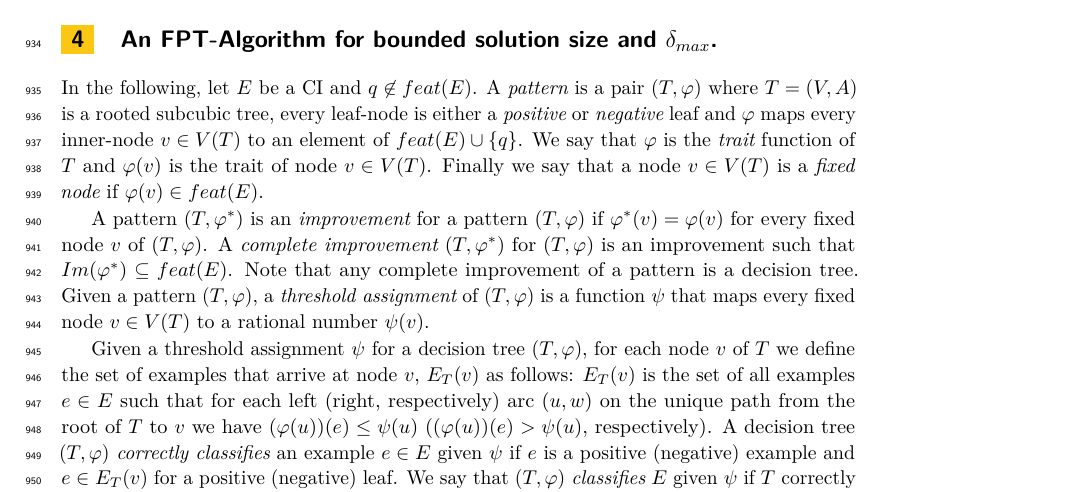
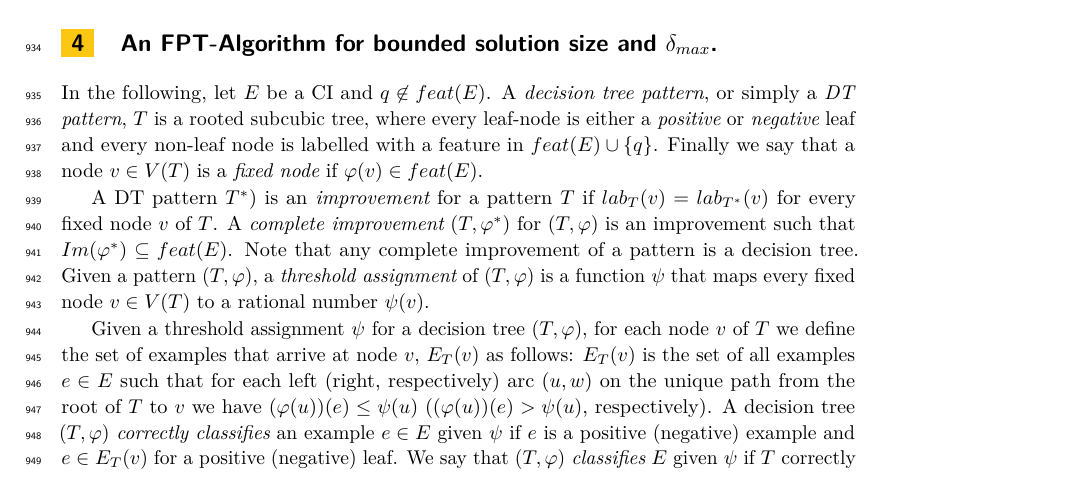
Before and after one commit to GiacomoPaesani/Decision-Trees, a LaTeX paper (main-TW.tex): part of page 24 of 32, cut so that both start at the same text. Compiled offline with pdfLaTeX.

Commit message:
more changes

```diff
--- a/main-TW.tex
+++ b/main-TW.tex
@@ -1625,11 +1625,9 @@ Now we look at the root node $r$ of $B$. We go through all the records of $\math
 
 \section{An FPT-Algorithm for bounded solution size and $\delta_{max}$.}
 
-In the following, let $E$ be a CI and $q\not\in feat(E)$. A {\it pattern} is a pair $(T,\phi)$ where $T=(V,A)$ is a rooted subcubic tree, every leaf-node is either a {\it positive} or {\it negative} leaf and $\phi$ maps every inner-node $v\in V(T)$ to an element of $feat(E)\cup \{q\}$. We say that $\phi$ is the {\it trait} function of $T$ and $\phi(v)$ is the trait of node $v\in V(T)$. Finally we say that a node $v\in V(T)$ is a {\it fixed node} if $\phi(v)\in feat(E)$.
-
-%We refer to pattern $T$ insteat of $(T,\phi)$ only in the cases where there is no ambiguity. %Note a pattern $(T,\phi)$ is a decision tree if and only if pattern $(T,\phi)$.
-
-A pattern $(T,\phi^*)$ is an {\it improvement} for a pattern $(T,\phi)$ if $\phi^*(v)=\phi(v)$ for every fixed node $v$ of $(T,\phi)$.
+In the following, let $E$ be a CI and $q\not\in feat(E)$. A {\it decision tree pattern}, or simply a {\it DT pattern}, $T$ is a rooted subcubic tree, where every leaf-node is either a {\it positive} or {\it negative} leaf and every non-leaf node is labelled with a feature in $feat(E)\cup \{q\}$. Finally we say that a node $v\in V(T)$ is a {\it fixed node} if $\phi(v)\in feat(E)$.
+
+A DT pattern $T^*)$ is an {\it improvement} for a pattern $T$ if $lab_{T}(v)=lab_{T^*}(v)$ for every fixed node $v$ of $T$.
 A {\it complete improvement} $(T,\phi^*)$ for $(T,\phi)$ is an improvement such that $Im(\phi^*)\subseteq feat(E)$.
 Note that any complete improvement of a pattern is a decision tree.
 Given a pattern $(T,\phi)$, a {\it threshold assignment} of $(T,\phi)$ is a function $\psi$ that maps every fixed node $v\in V(T)$ to a rational number $\psi(v)$.
```
Also changed, not shown: main-TW.pdf, 2 other files.
